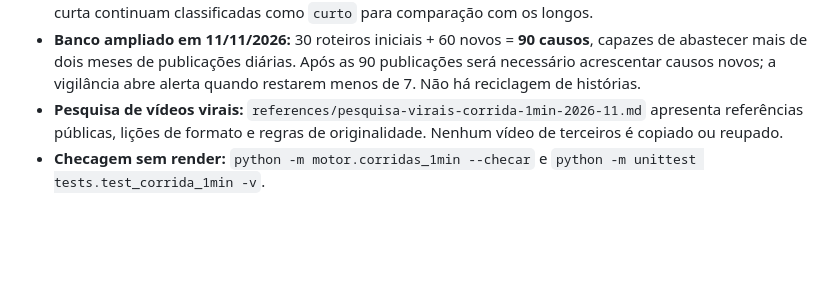
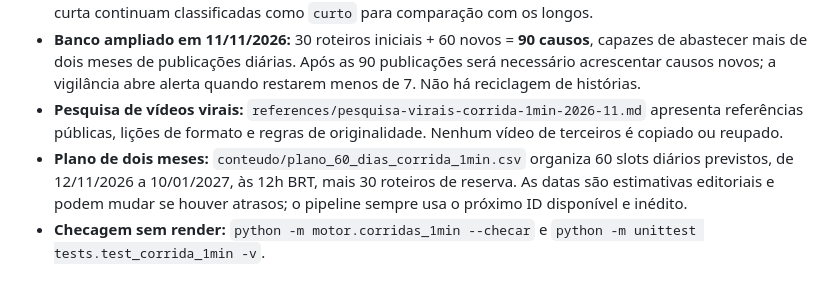
Before and after one commit to pabloramoa-dev/caixeiro-na-corrida, a Markdown page: README.md, the part around the change. Rendered like a GitHub page; blank space fills up the shorter version.

Commit message:
docs: registrar calendário editorial de 60 dias e 30 reservas

```diff
--- a/README.md
+++ b/README.md
@@ -146,4 +146,5 @@ A narração termina com um único convite de envio ligado ao assunto do vídeo.
 - **Proteção:** publicação no máximo uma vez por horário/dia; à noite só episódios longos. As métricas da série curta continuam classificadas como `curto` para comparação com os longos.
 - **Banco ampliado em 11/11/2026:** 30 roteiros iniciais + 60 novos = **90 causos**, capazes de abastecer mais de dois meses de publicações diárias. Após as 90 publicações será necessário acrescentar causos novos; a vigilância abre alerta quando restarem menos de 7. Não há reciclagem de histórias.
 - **Pesquisa de vídeos virais:** `references/pesquisa-virais-corrida-1min-2026-11.md` apresenta referências públicas, lições de formato e regras de originalidade. Nenhum vídeo de terceiros é copiado ou reupado.
+- **Plano de dois meses:** `conteudo/plano_60_dias_corrida_1min.csv` organiza 60 slots diários previstos, de 12/11/2026 a 10/01/2027, às 12h BRT, mais 30 roteiros de reserva. As datas são estimativas editoriais e podem mudar se houver atrasos; o pipeline sempre usa o próximo ID disponível e inédito.
 - **Checagem sem render:** `python -m motor.corridas_1min --checar` e `python -m unittest tests.test_corrida_1min -v`.
```
